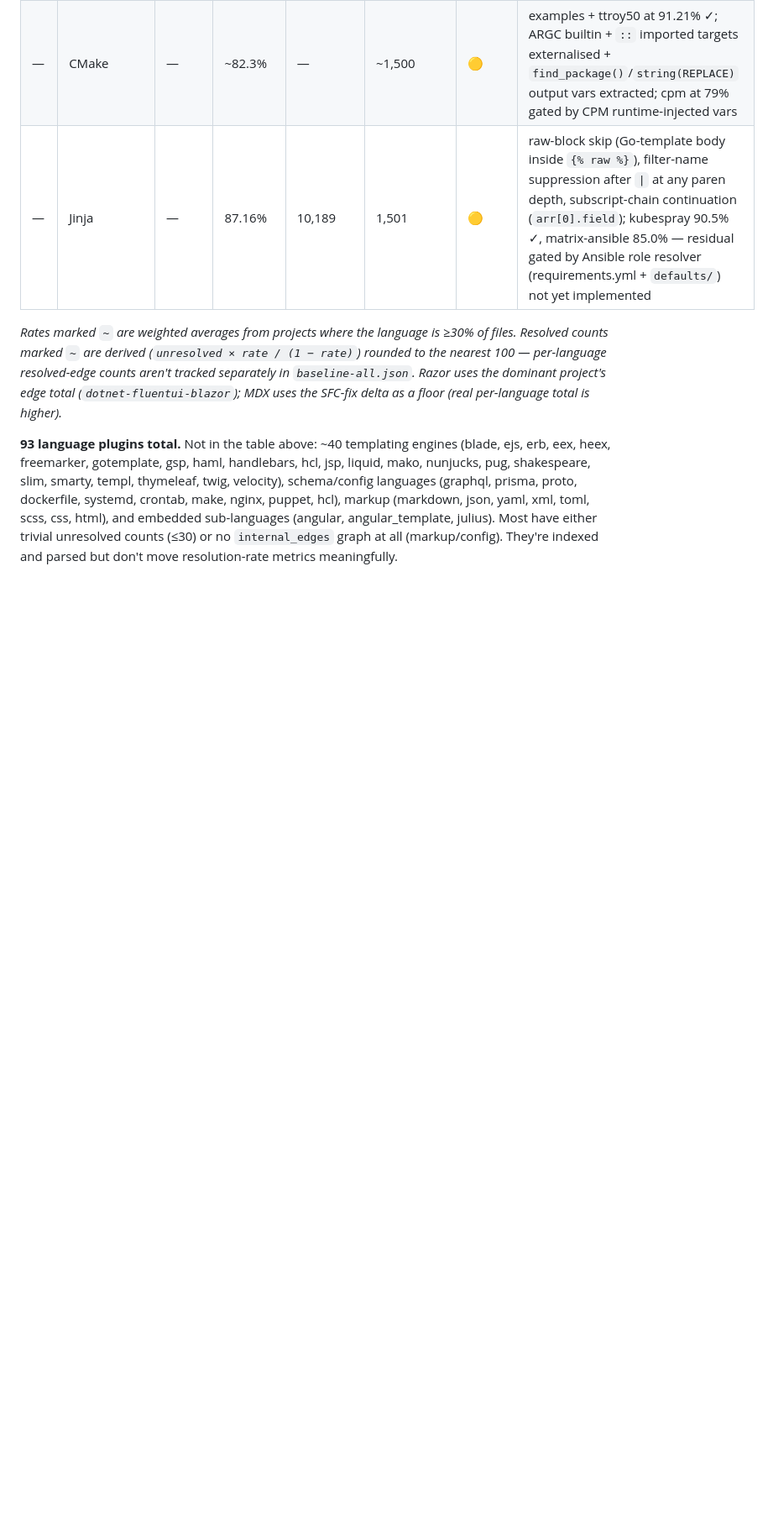
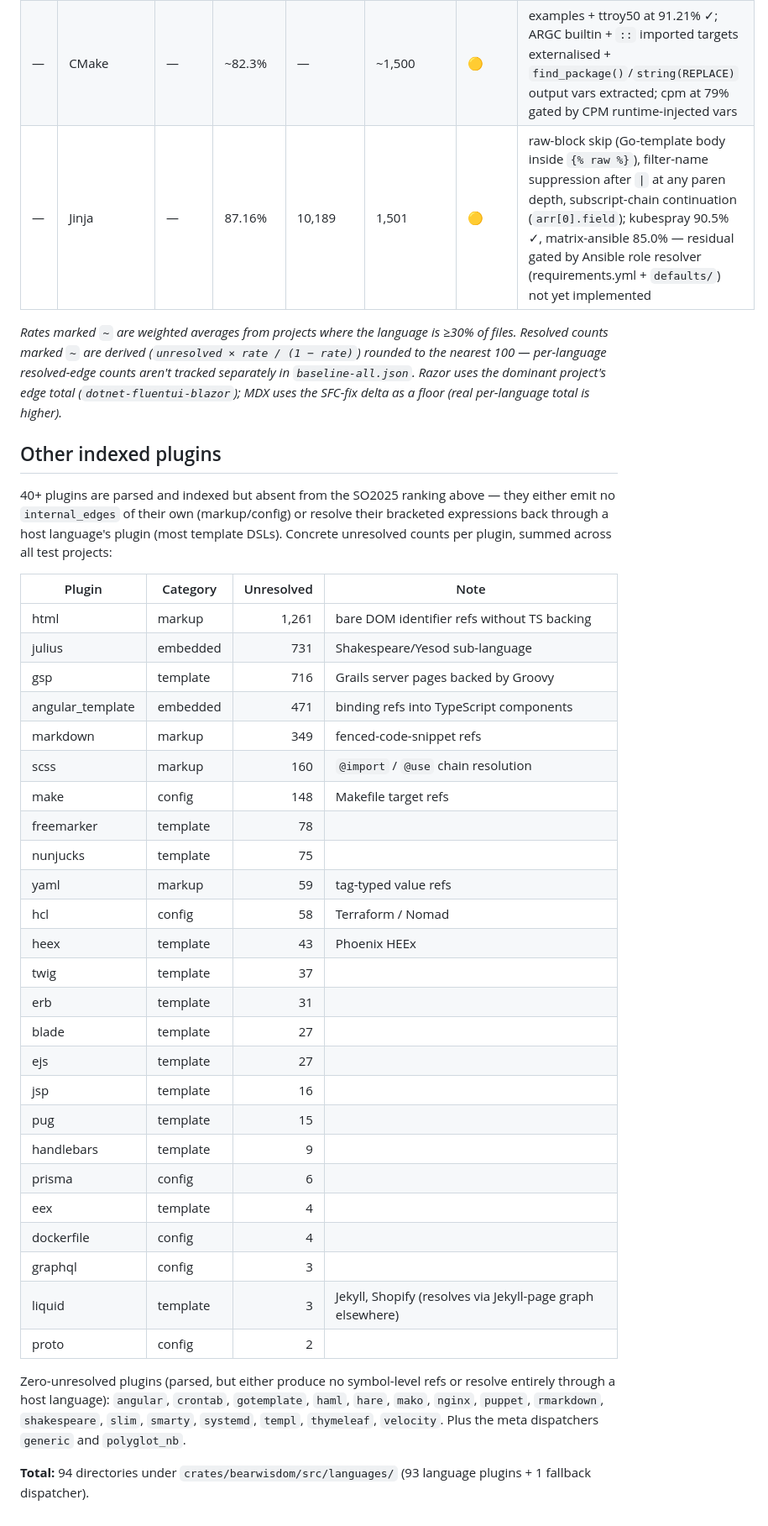
Before and after one commit to MariusAlbu/BearWisdom, a Markdown page: baseline-by-so2025.md, the part around the change. Shown at 84% size. Drawn GitHub-style; blank space fills up the shorter version.

Commit message:
docs: replace 'obscure' other-plugin paragraph with per-plugin unresolved table

```diff
--- a/baseline-by-so2025.md
+++ b/baseline-by-so2025.md
@@ -68,4 +68,38 @@ Per-language resolution rates from `baseline-all.json`, ordered by Stack Overflo
 
 *Rates marked `~` are weighted averages from projects where the language is ≥30% of files. Resolved counts marked `~` are derived (`unresolved × rate / (1 − rate)`) rounded to the nearest 100 — per-language resolved-edge counts aren't tracked separately in `baseline-all.json`. Razor uses the dominant project's edge total (`dotnet-fluentui-blazor`); MDX uses the SFC-fix delta as a floor (real per-language total is higher).*
 
-**93 language plugins total.** Not in the table above: ~40 templating engines (blade, ejs, erb, eex, heex, freemarker, gotemplate, gsp, haml, handlebars, hcl, jsp, liquid, mako, nunjucks, pug, shakespeare, slim, smarty, templ, thymeleaf, twig, velocity), schema/config languages (graphql, prisma, proto, dockerfile, systemd, crontab, make, nginx, puppet, hcl), markup (markdown, json, yaml, xml, toml, scss, css, html), and embedded sub-languages (angular, angular_template, julius). Most have either trivial unresolved counts (≤30) or no `internal_edges` graph at all (markup/config). They're indexed and parsed but don't move resolution-rate metrics meaningfully.
+## Other indexed plugins
+
+40+ plugins are parsed and indexed but absent from the SO2025 ranking above — they either emit no `internal_edges` of their own (markup/config) or resolve their bracketed expressions back through a host language's plugin (most template DSLs). Concrete unresolved counts per plugin, summed across all test projects:
+
+| Plugin           | Category | Unresolved | Note |
+|------------------|----------|-----------:|------|
+| html             | markup   | 1,261 | bare DOM identifier refs without TS backing |
+| julius           | embedded | 731   | Shakespeare/Yesod sub-language |
+| gsp              | template | 716   | Grails server pages backed by Groovy |
+| angular_template | embedded | 471   | binding refs into TypeScript components |
+| markdown         | markup   | 349   | fenced-code-snippet refs |
+| scss             | markup   | 160   | `@import` / `@use` chain resolution |
+| make             | config   | 148   | Makefile target refs |
+| freemarker       | template | 78    | |
+| nunjucks         | template | 75    | |
+| yaml             | markup   | 59    | tag-typed value refs |
+| hcl              | config   | 58    | Terraform / Nomad |
+| heex             | template | 43    | Phoenix HEEx |
+| twig             | template | 37    | |
+| erb              | template | 31    | |
+| blade            | template | 27    | |
+| ejs              | template | 27    | |
+| jsp              | template | 16    | |
+| pug              | template | 15    | |
+| handlebars       | template | 9     | |
+| prisma           | config   | 6     | |
+| eex              | template | 4     | |
+| dockerfile       | config   | 4     | |
+| graphql          | config   | 3     | |
+| liquid           | template | 3     | Jekyll, Shopify (resolves via Jekyll-page graph elsewhere) |
+| proto            | config   | 2     | |
+
+Zero-unresolved plugins (parsed, but either produce no symbol-level refs or resolve entirely through a host language): `angular`, `crontab`, `gotemplate`, `haml`, `hare`, `mako`, `nginx`, `puppet`, `rmarkdown`, `shakespeare`, `slim`, `smarty`, `systemd`, `templ`, `thymeleaf`, `velocity`. Plus the meta dispatchers `generic` and `polyglot_nb`.
+
+**Total:** 94 directories under `crates/bearwisdom/src/languages/` (93 language plugins + 1 fallback dispatcher).
```
